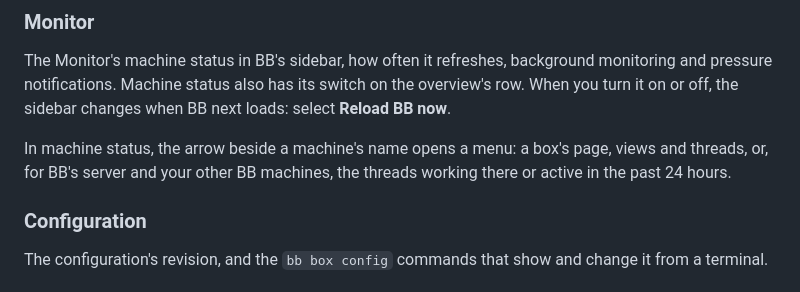
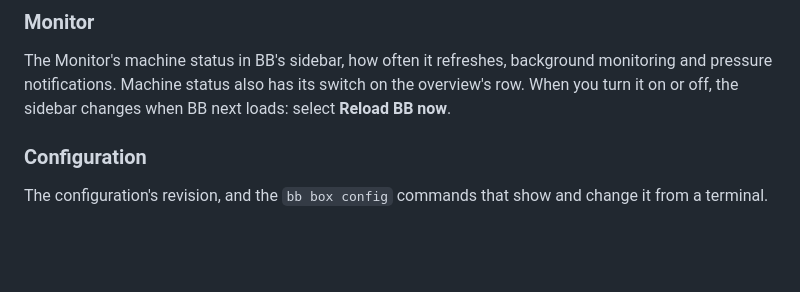
Before and after one commit to ahkohd/bb-box, a Markdown page: docs/guide/settings.md, the part around the change. Drawn GitHub-style; blank space fills up the shorter version.

```diff
--- a/docs/guide/settings.md
+++ b/docs/guide/settings.md
@@ -122,8 +122,6 @@ The client's ID and secret are kept secret: the page shows only whether each is
 
 The Monitor's machine status in BB's sidebar, how often it refreshes, background monitoring and pressure notifications. Machine status also has its switch on the overview's row. When you turn it on or off, the sidebar changes when BB next loads: select **Reload BB now**.
 
-In machine status, the arrow beside a machine's name opens a menu: a box's page, views and threads, or, for BB's server and your other BB machines, the threads working there or active in the past 24 hours.
-
 ### Configuration
 
 The configuration's revision, and the `bb box config` commands that show and change it from a terminal.
```
Also changed, not shown: docs/demo.md (+1 -1 lines), docs/guide/monitor.md (+4 -2 lines), docs/media/box-panel.png, docs/media/desktop-box.png, docs/media/new-box-form.png, docs/media/terminal-box.png, 1 other file.
